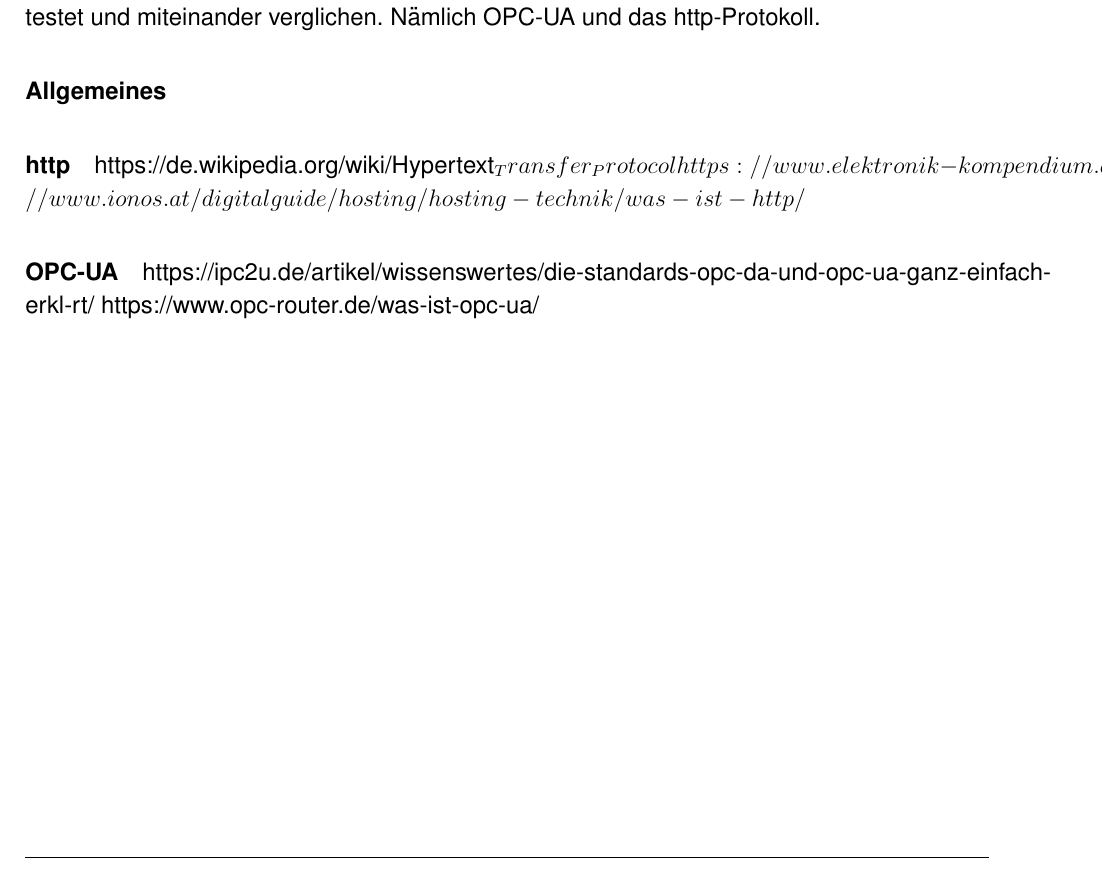
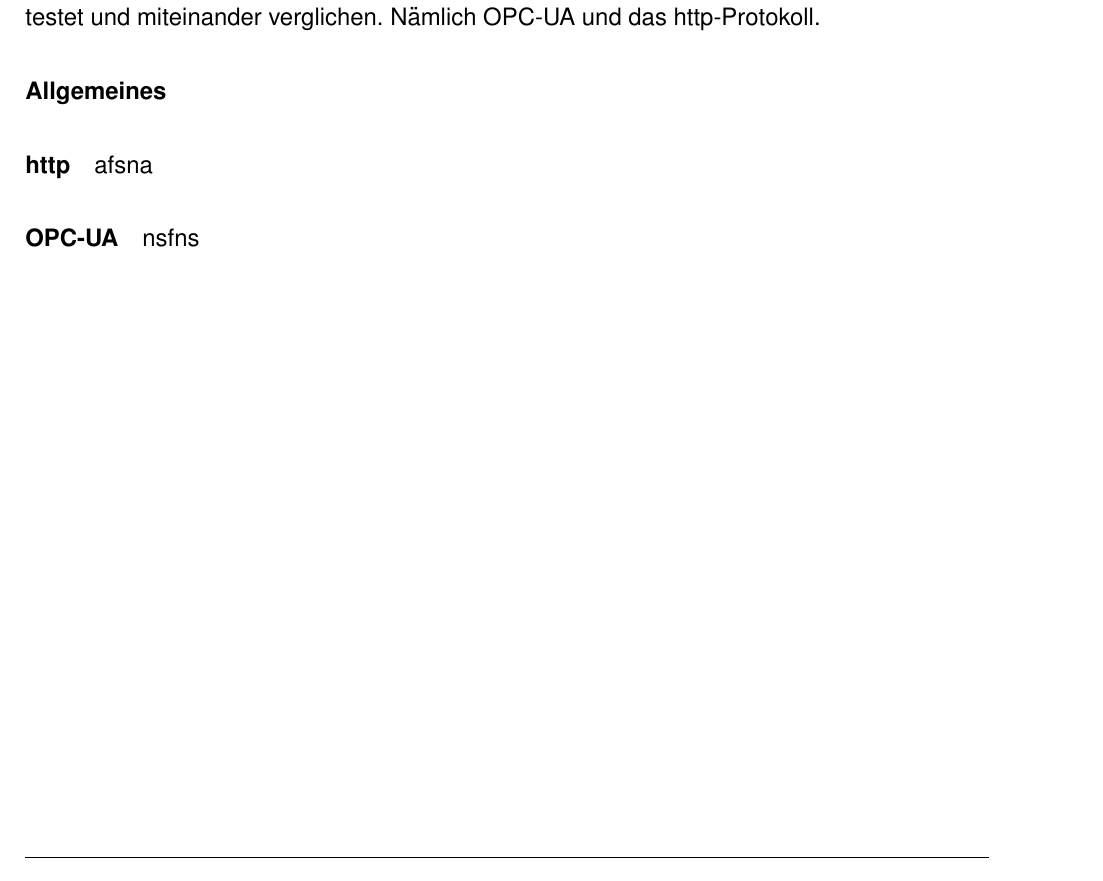
Before and after one commit to Benedikt00/AFSS-DA, a LaTeX thesis (Latex/Tex/Diplomarbeit_AFSS.tex, which reads Latex/Tex/sonvilla.tex): part of page 30 of 44, cut so that both start at the same text. Compiled offline with pdfLaTeX.

Commit message:
VS_Da_Kommunikationsprotokolle

```diff
--- a/Latex/Tex/sonvilla.tex
+++ b/Latex/Tex/sonvilla.tex
@@ -21,10 +21,7 @@ Es gibt durchaus unterschiedliche Protokolle nur wurden in diesem Projekt ledigl
 
 
         \paragraph{http}
-        https://de.wikipedia.org/wiki/Hypertext_Transfer_Protocol
-        https://www.elektronik-kompendium.de/sites/net/0902231.htm
-        https://www.ionos.at/digitalguide/hosting/hosting-technik/was-ist-http/
+        afsna
 
         \paragraph{OPC-UA}
-        https://ipc2u.de/artikel/wissenswertes/die-standards-opc-da-und-opc-ua-ganz-einfach-erkl-rt/
-        https://www.opc-router.de/was-ist-opc-ua/
+        nsfns
```
